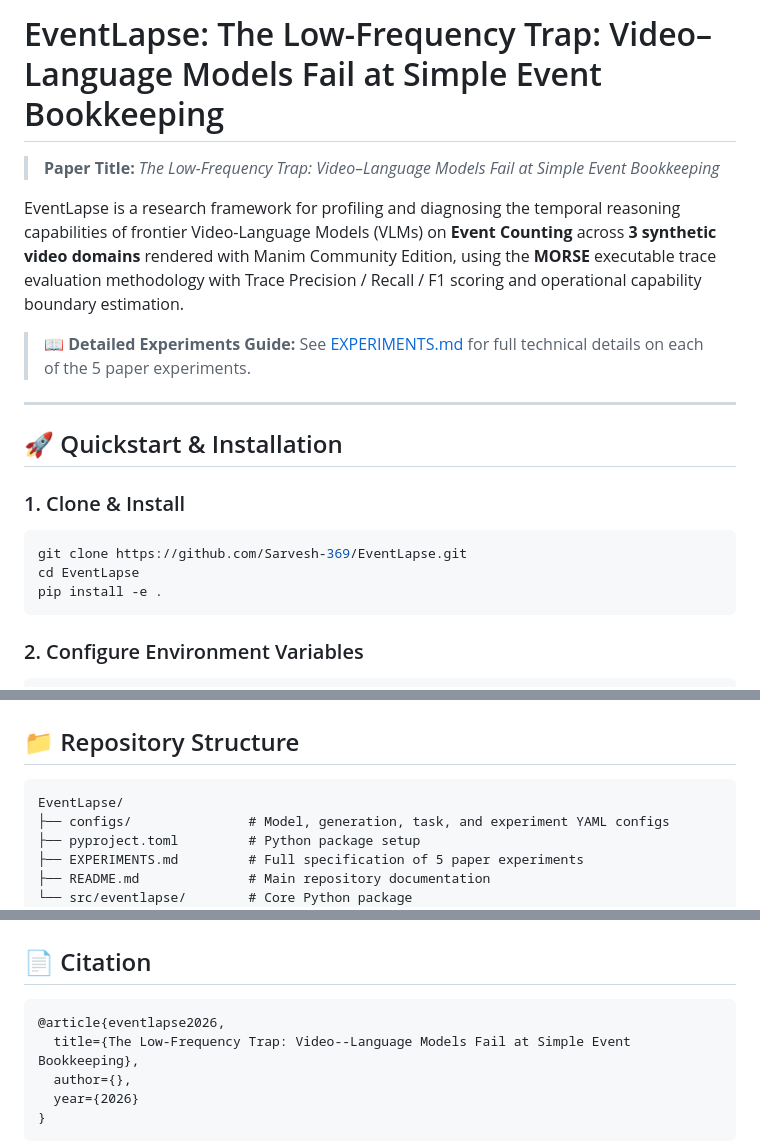
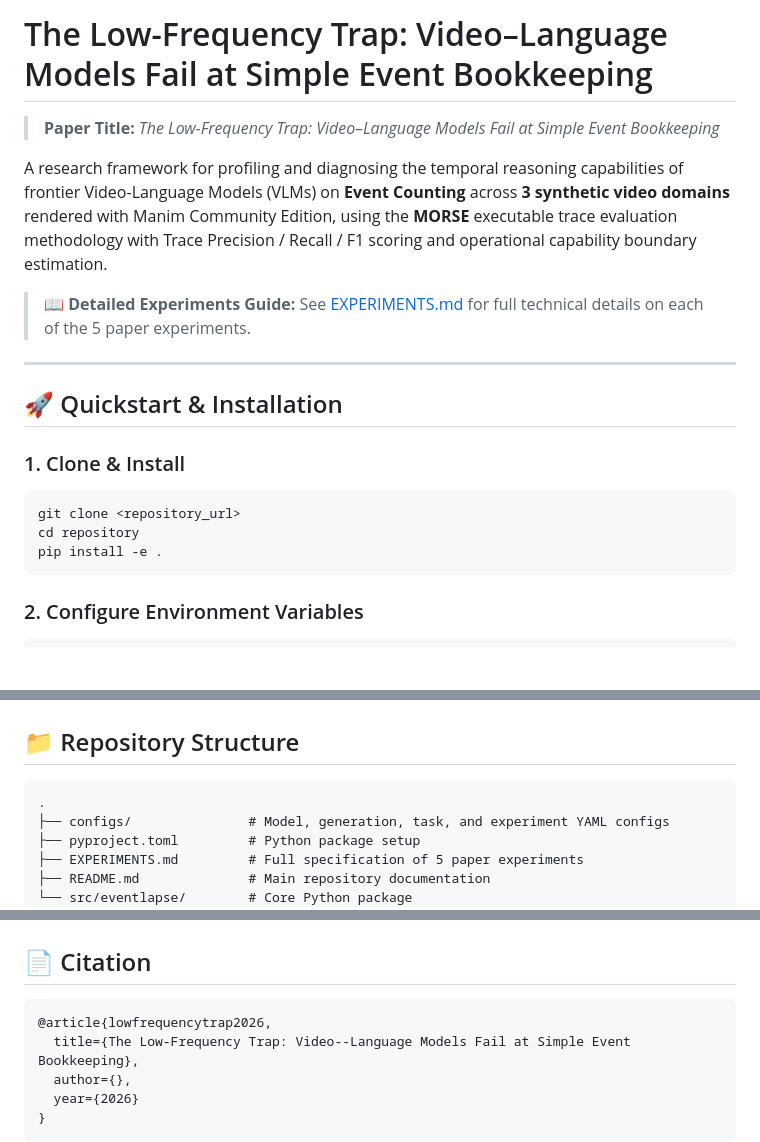
Before and after one commit to Sarvesh-369/EventLapse, a Markdown page: README.md, 3 parts joined by grey strips. GitHub-like rendering; blank space fills up the shorter version.

Commit message:
Remove EventLapse title references from README.md and EXPERIMENTS.md

````diff
--- a/README.md
+++ b/README.md
@@ -1,8 +1,8 @@
-# EventLapse: The Low-Frequency Trap: Video–Language Models Fail at Simple Event Bookkeeping
+# The Low-Frequency Trap: Video–Language Models Fail at Simple Event Bookkeeping
 
 > **Paper Title:** *The Low-Frequency Trap: Video–Language Models Fail at Simple Event Bookkeeping*
 
-EventLapse is a research framework for profiling and diagnosing the temporal reasoning capabilities of frontier Video-Language Models (VLMs) on **Event Counting** across **3 synthetic video domains** rendered with Manim Community Edition, using the **MORSE** executable trace evaluation methodology with Trace Precision / Recall / F1 scoring and operational capability boundary estimation.
+A research framework for profiling and diagnosing the temporal reasoning capabilities of frontier Video-Language Models (VLMs) on **Event Counting** across **3 synthetic video domains** rendered with Manim Community Edition, using the **MORSE** executable trace evaluation methodology with Trace Precision / Recall / F1 scoring and operational capability boundary estimation.
 
 > 📖 **Detailed Experiments Guide:** See [EXPERIMENTS.md](EXPERIMENTS.md) for full technical details on each of the 5 paper experiments.
 
@@ -13,8 +13,8 @@ EventLapse is a research framework for profiling and diagnosing the temporal rea
 ### 1. Clone & Install
 
 ```bash
-git clone https://github.com/Sarvesh-369/EventLapse.git
-cd EventLapse
+git clone <repository_url>
+cd repository
 pip install -e .
 ```
 
@@ -63,7 +63,7 @@ Set API keys for the providers you intend to evaluate:
 ## 📁 Repository Structure
 
 ```
-EventLapse/
+.
 ├── configs/               # Model, generation, task, and experiment YAML configs
 ├── pyproject.toml         # Python package setup
 ├── EXPERIMENTS.md         # Full specification of 5 paper experiments
@@ -82,7 +82,7 @@ EventLapse/
 ## 📄 Citation
 
 ```bibtex
-@article{eventlapse2026,
+@article{lowfrequencytrap2026,
   title={The Low-Frequency Trap: Video--Language Models Fail at Simple Event Bookkeeping},
   author={},
   year={2026}
````
Also changed, not shown: EXPERIMENTS.md (+2 -2 lines).
